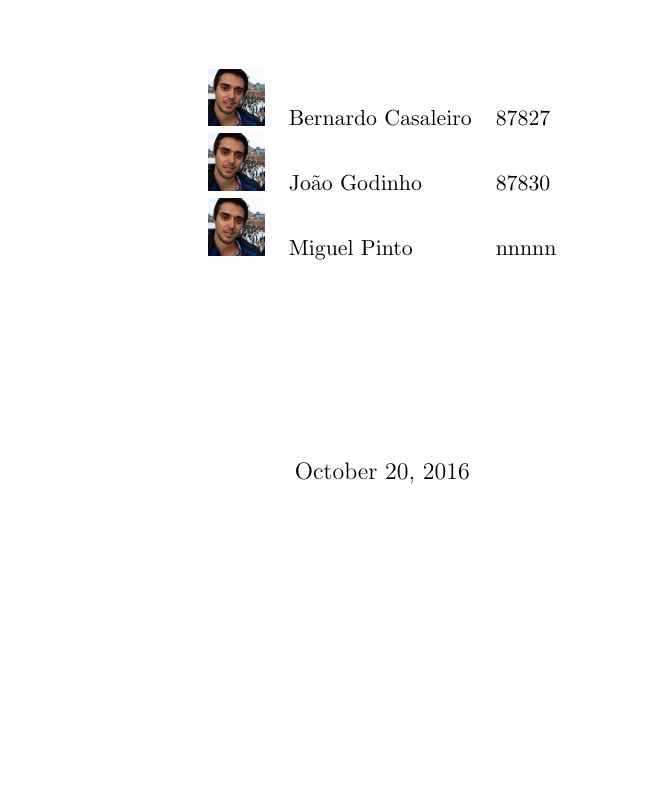
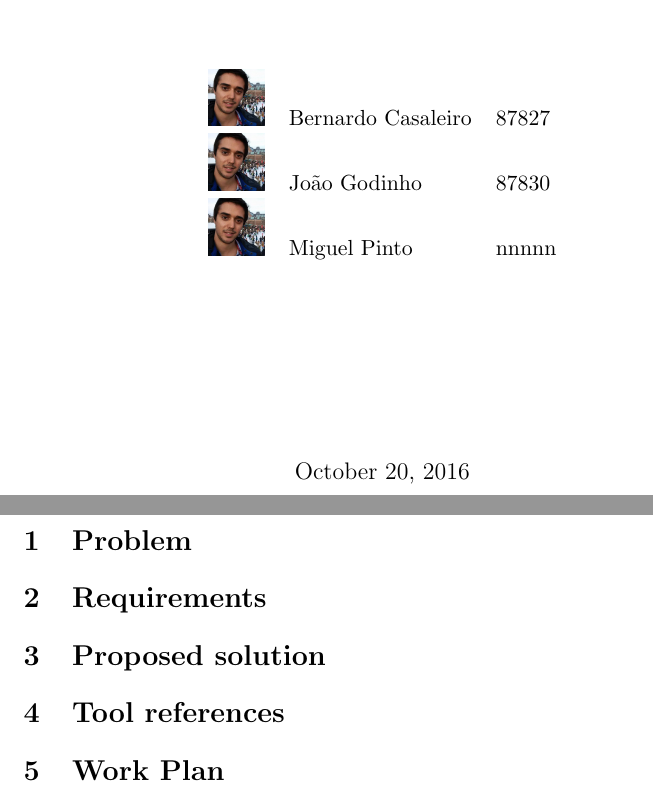
Before and after one commit to BCasaleiro/sirs-project, a LaTeX document (proposal/main.tex): part of the page before the commit and two parts of pages 1 and 2 of 2 after it, the two joined at a grey line, cut so that both start at the same text, the shorter picture padded with empty space. Compiled offline with pdfLaTeX.

Commit message:
added sections

```diff
--- a/proposal/main.tex
+++ b/proposal/main.tex
@@ -29,8 +29,18 @@
 \end{tabular}
   \vfill
 
-{\large \today\par}
+  {\large \today\par}
 \end{center}
 \end{titlepage}
 
+\section{Problem}
+
+\section{Requirements}
+
+\section{Proposed solution}
+
+\section{Tool references}
+
+\section{Work Plan}
+
 \end{document}
```
